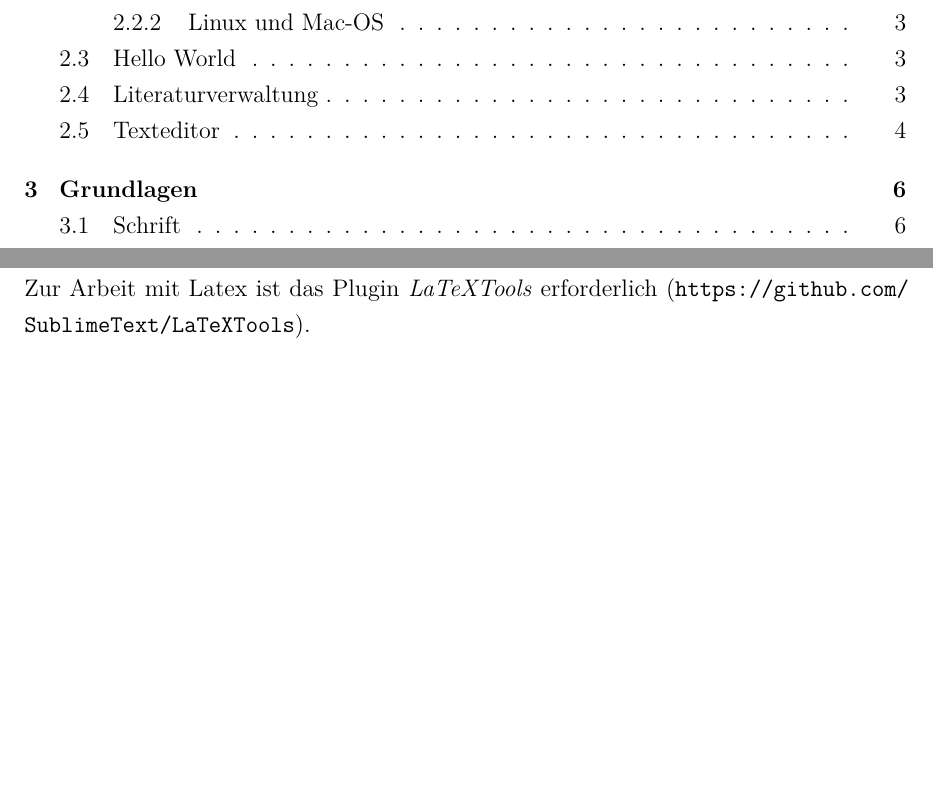
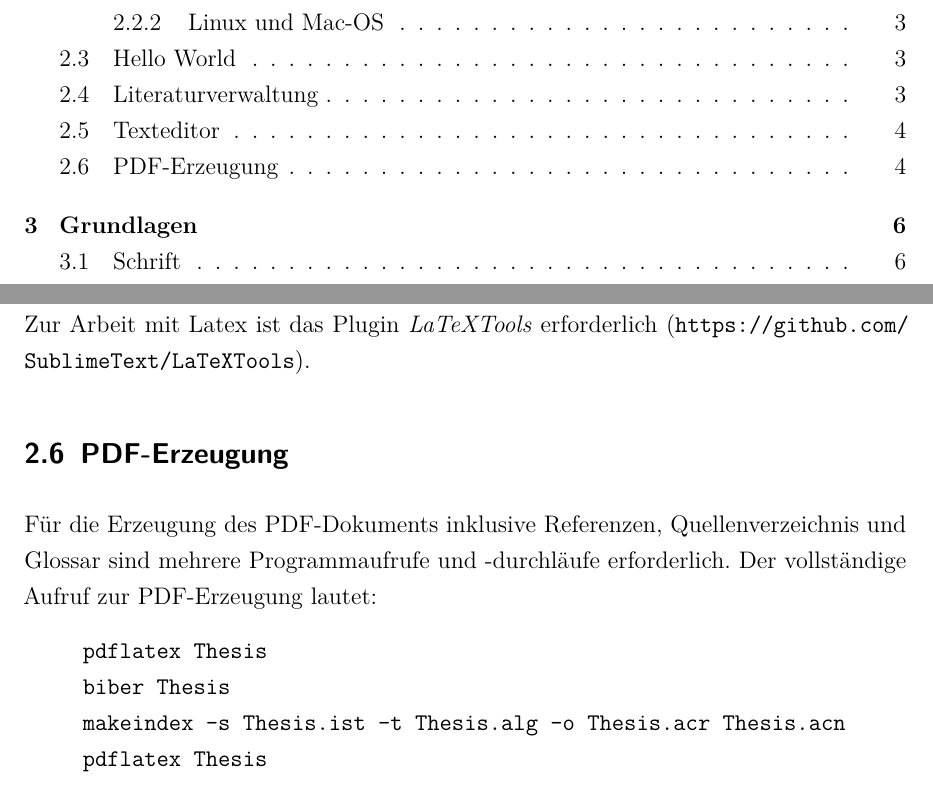
Before and after one commit to FHDWPB/latex-thesis-template, a LaTeX thesis (Thesis.tex, which reads chapter/Installation.tex): two parts of pages 3 and 9 of 22, joined at a grey line, cut so that both start at the same text, the shorter picture padded with empty space. Compiled offline with pdfLaTeX.

Commit message:
Hinweis zur Programmaufruf der PDF-Erzeugung hinzugefügt

```diff
--- a/chapter/Installation.tex
+++ b/chapter/Installation.tex
@@ -71,3 +71,15 @@ Als Texteditor für \LaTeX wird Sublime Text (\url{http://www.sublimetext.com})
 \source{\url{http://www.sublimetext.com/screenshots/alpha_goto_anything2_large.png}} % Quelle
 \end{minipage}
 \end{figure}
+
+\subsection{PDF-Erzeugung}
+
+Für die Erzeugung des PDF-Dokuments inklusive Referenzen, Quellenverzeichnis und Glossar sind mehrere Programmaufrufe und -durchläufe erforderlich. Der vollständige Aufruf zur PDF-Erzeugung lautet:
+
+\begin{quoting}
+\texttt{pdflatex Thesis}\\
+\texttt{biber Thesis}\\
+\texttt{makeindex -s Thesis.ist -t Thesis.alg -o Thesis.acr Thesis.acn}\\
+\texttt{pdflatex Thesis}\\
+\texttt{pdflatex Thesis}\\
+\end{quoting}
```
